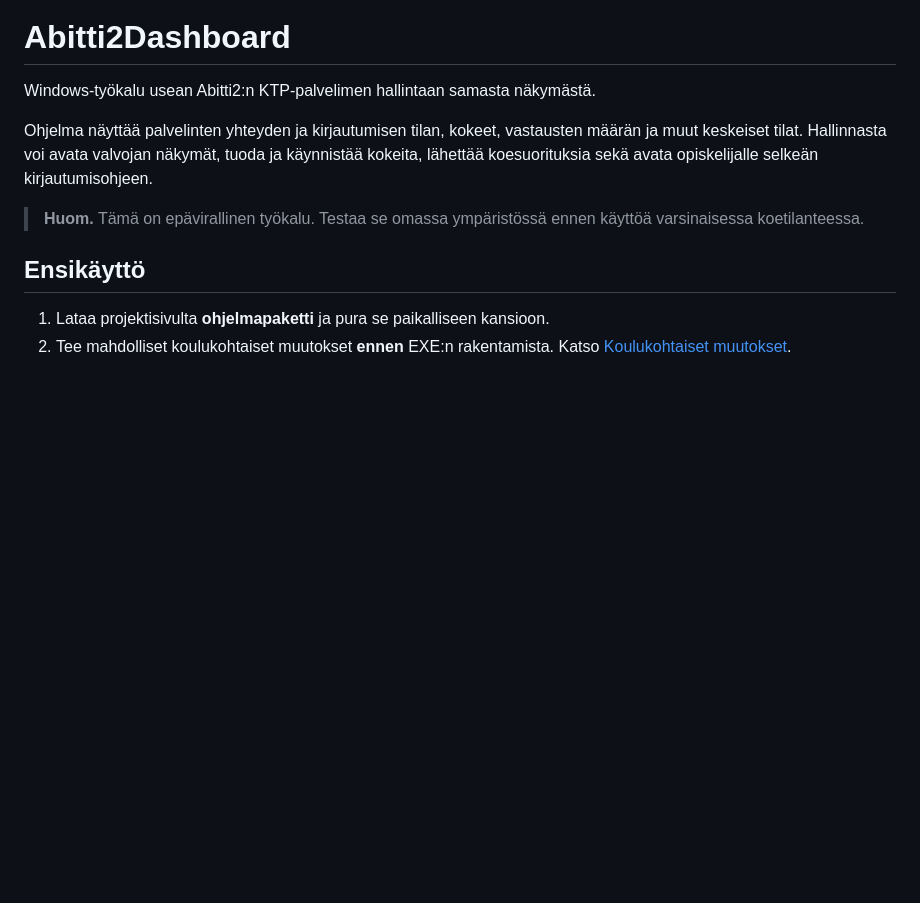
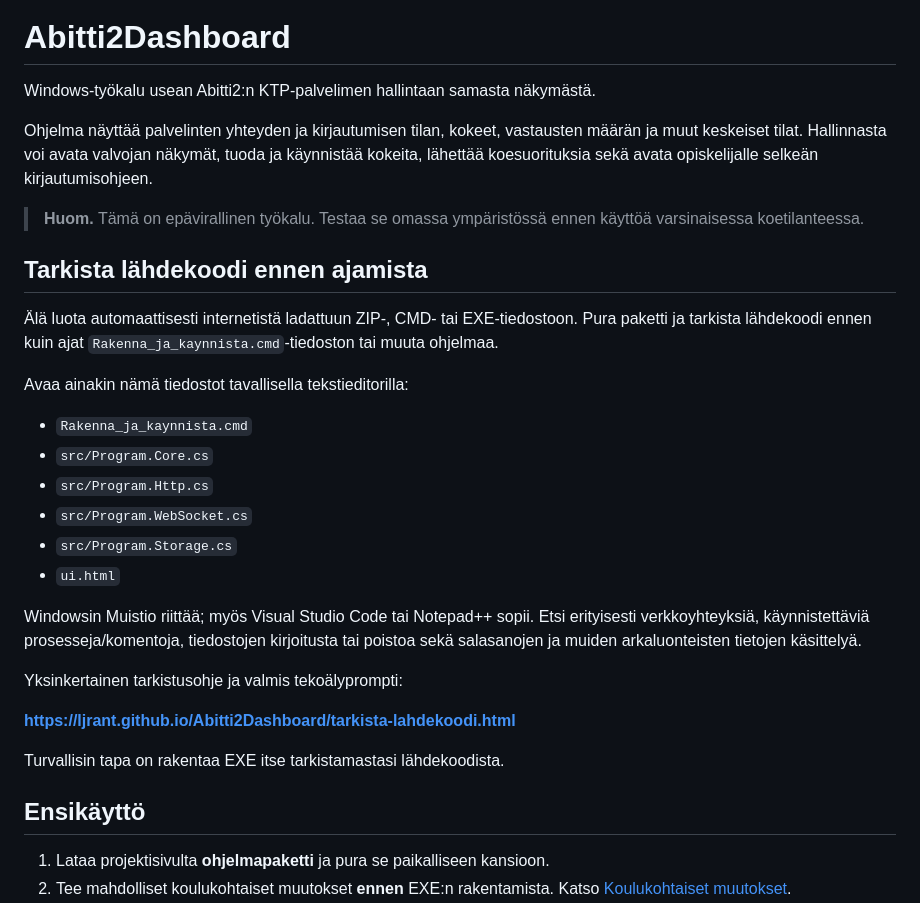
Before and after one commit to ljrant/Abitti2Dashboard, a Markdown page: README.md, the part around the change. Rendered like a GitHub page; blank space fills up the shorter version.

Commit message:
Add source review safety instructions

```diff
--- a/README.md
+++ b/README.md
@@ -5,6 +5,27 @@ Windows-työkalu usean Abitti2:n KTP-palvelimen hallintaan samasta näkymästä.
 Ohjelma näyttää palvelinten yhteyden ja kirjautumisen tilan, kokeet, vastausten määrän ja muut keskeiset tilat. Hallinnasta voi avata valvojan näkymät, tuoda ja käynnistää kokeita, lähettää koesuorituksia sekä avata opiskelijalle selkeän kirjautumisohjeen.
 
 > **Huom.** Tämä on epävirallinen työkalu. Testaa se omassa ympäristössä ennen käyttöä varsinaisessa koetilanteessa.
+
+## Tarkista lähdekoodi ennen ajamista
+
+Älä luota automaattisesti internetistä ladattuun ZIP-, CMD- tai EXE-tiedostoon. Pura paketti ja tarkista lähdekoodi ennen kuin ajat `Rakenna_ja_kaynnista.cmd`-tiedoston tai muuta ohjelmaa.
+
+Avaa ainakin nämä tiedostot tavallisella tekstieditorilla:
+
+- `Rakenna_ja_kaynnista.cmd`
+- `src/Program.Core.cs`
+- `src/Program.Http.cs`
+- `src/Program.WebSocket.cs`
+- `src/Program.Storage.cs`
+- `ui.html`
+
+Windowsin Muistio riittää; myös Visual Studio Code tai Notepad++ sopii. Etsi erityisesti verkkoyhteyksiä, käynnistettäviä prosesseja/komentoja, tiedostojen kirjoitusta tai poistoa sekä salasanojen ja muiden arkaluonteisten tietojen käsittelyä.
+
+Yksinkertainen tarkistusohje ja valmis tekoälyprompti:
+
+**https://ljrant.github.io/Abitti2Dashboard/tarkista-lahdekoodi.html**
+
+Turvallisin tapa on rakentaa EXE itse tarkistamastasi lähdekoodista.
 
 ## Ensikäyttö
 
```
